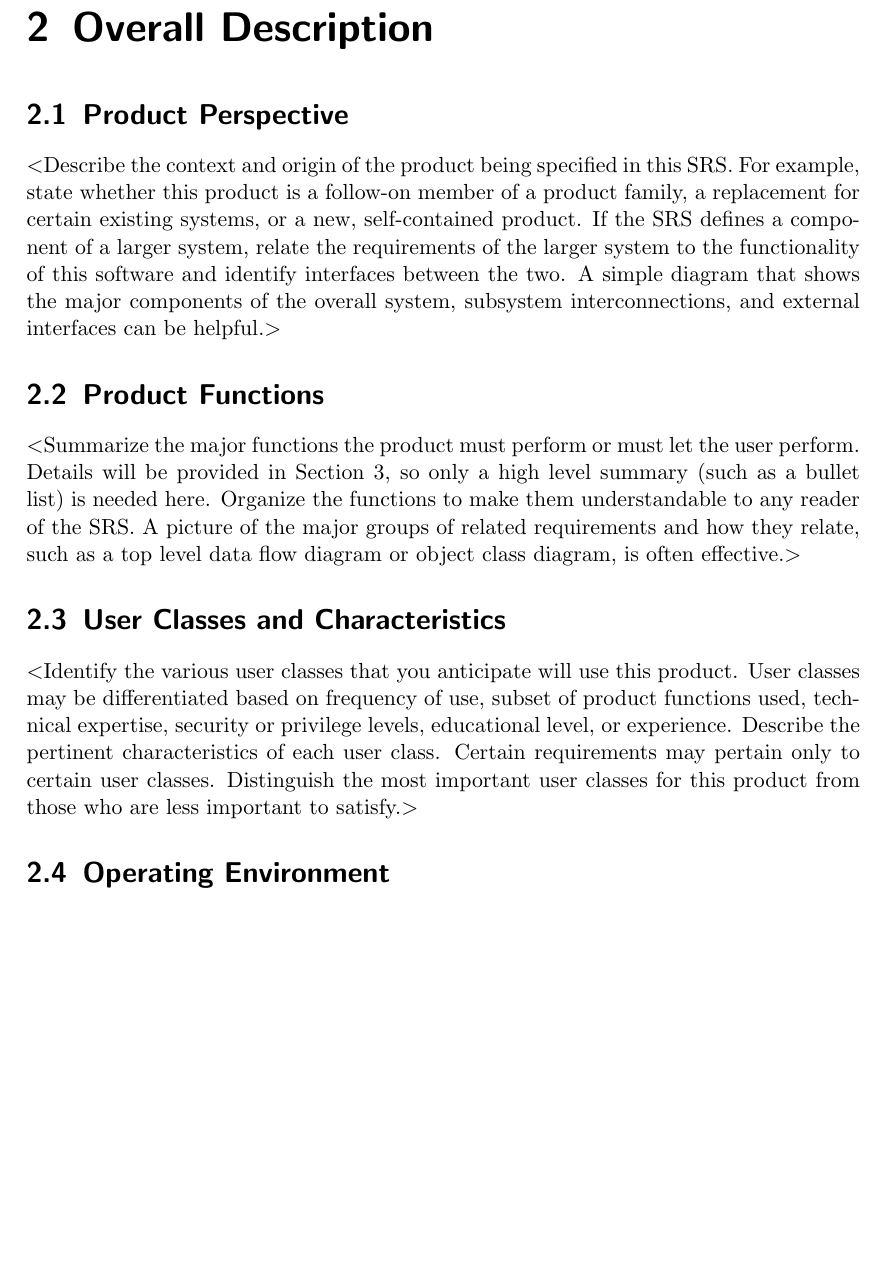
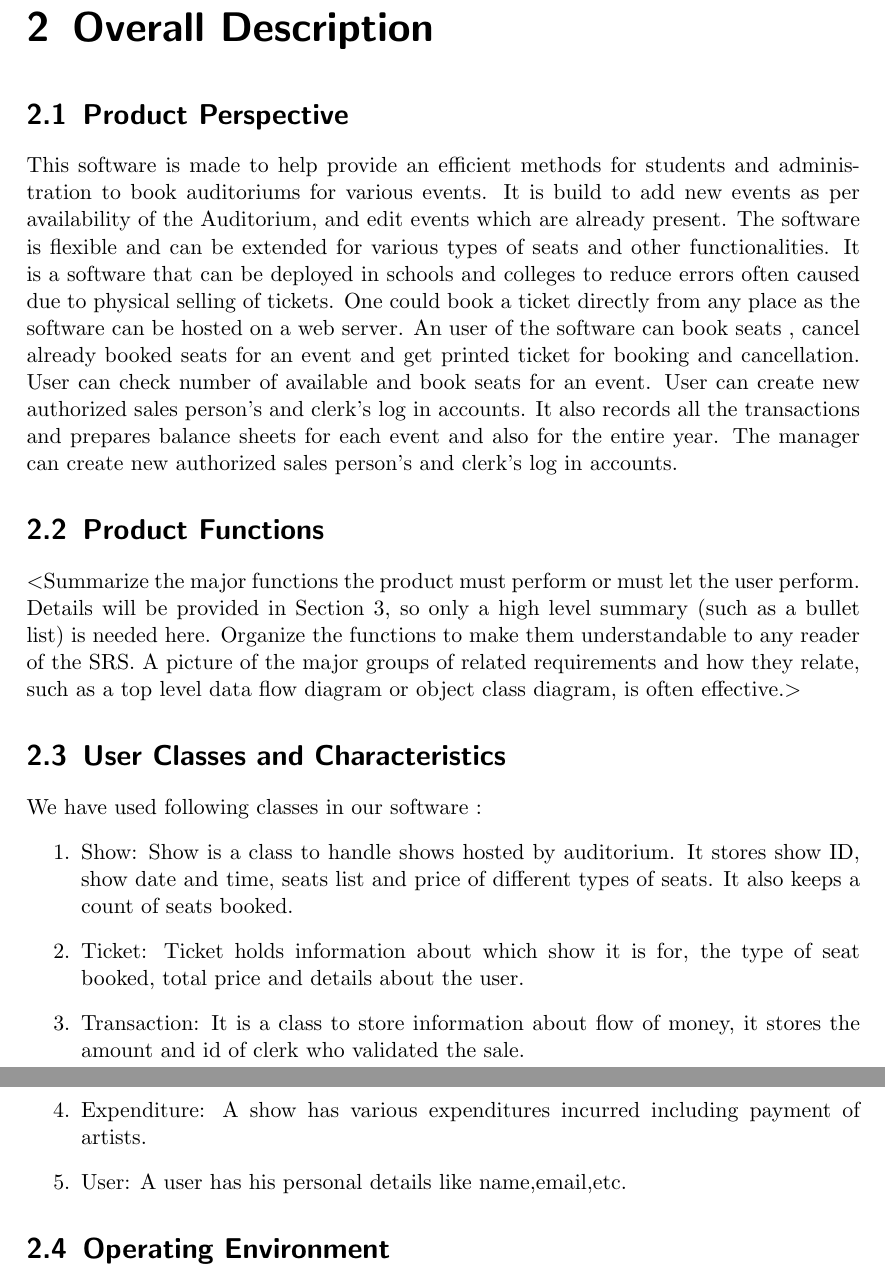
Before and after one commit to RedDocMD/SAMS, a LaTeX document (srs/srs.tex): part of page 6 of 12 before the commit and two parts of pages 7 and 8 of 13 after it, the two joined at a grey line, cut so that both start at the same text, the shorter picture padded with empty space. Compiled offline with pdfLaTeX.

Commit message:
Added changes in Section 1 and 2

```diff
--- a/srs/srs.tex
+++ b/srs/srs.tex
@@ -112,14 +120,8 @@ including title, author, version number, date, and source or location.$>$
 \chapter{Overall Description}
 
 \section{Product Perspective}
-$<$Describe the context and origin of the product being specified in this SRS.
-For example, state whether this product is a follow-on member of a product
-family, a replacement for certain existing systems, or a new, self-contained
-product. If the SRS defines a component of a larger system, relate the
-requirements of the larger system to the functionality of this software and
-identify interfaces between the two. A simple diagram that shows the major
-components of the overall system, subsystem interconnections, and external
-interfaces can be helpful.$>$
+This software is made to help provide an efficient methods for students and administration to book auditoriums for various events. It is build to add new events as per availability of the Auditorium, and edit events which are already present. The software is flexible and can be extended for various types of seats and other functionalities. It is a software that can be deployed in schools and colleges to reduce errors often caused due to physical selling of tickets. One could book a ticket directly from any place as the software can be hosted on a web server. An user of the software can book seats , cancel already booked seats for an event and get printed ticket for booking and cancellation. User can check number of available and book seats for an event. User can create new authorized sales person’s and clerk’s log in accounts. It also records all the transactions and prepares balance sheets for each event and also for the entire year. The manager can create new authorized sales person’s and clerk’s log in accounts.
+
 
 \section{Product Functions}
 $<$Summarize the major functions the product must perform or must let the user
@@ -130,13 +132,16 @@ related requirements and how they relate, such as a top level data flow diagram
 or object class diagram, is often effective.$>$
 
 \section{User Classes and Characteristics}
-$<$Identify the various user classes that you anticipate will use this product.
-User classes may be differentiated based on frequency of use, subset of product
-functions used, technical expertise, security or privilege levels, educational
-level, or experience. Describe the pertinent characteristics of each user class.
-Certain requirements may pertain only to certain user classes. Distinguish the
-most important user classes for this product from those who are less important
-to satisfy.$>$
+We have used following classes in our software :
+\begin{enumerate}
+	\item Show: Show is a class to handle shows hosted by auditorium. It stores show ID, show
+date and time, seats list and price of different types of seats. It also keeps a count of seats booked.
+	\item Ticket: Ticket holds information about which show it is for, the type of seat booked, total price and details about the user.
+	\item Transaction: It is a class to store information about flow of money, it stores the amount and id of clerk who validated the sale.
+	\item Expenditure: A show has various expenditures incurred including payment of artists.
+	\item User: A user has his personal details like name,email,etc.
+\end{enumerate}
+
 
 \section{Operating Environment}
 $<$Describe the environment in which the software will operate, including the
```
Also changed, not shown: srs/srs.tex (26 more changed lines).
